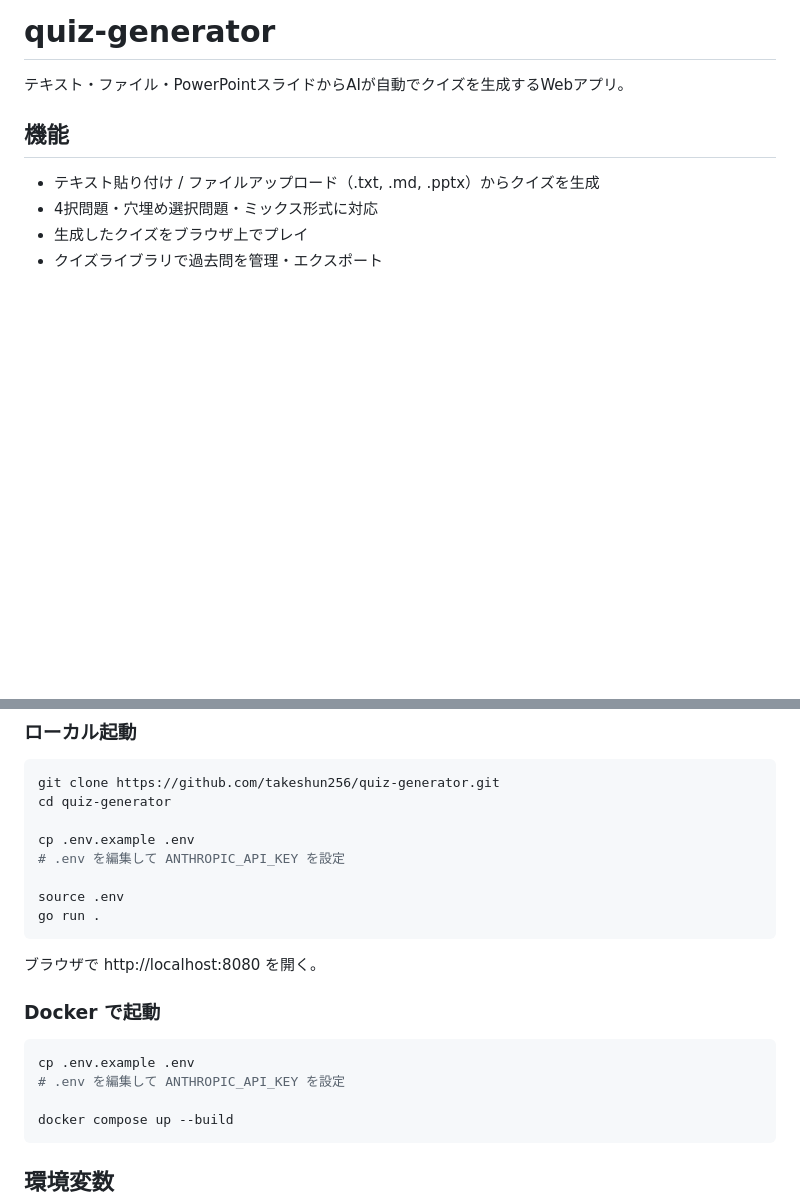
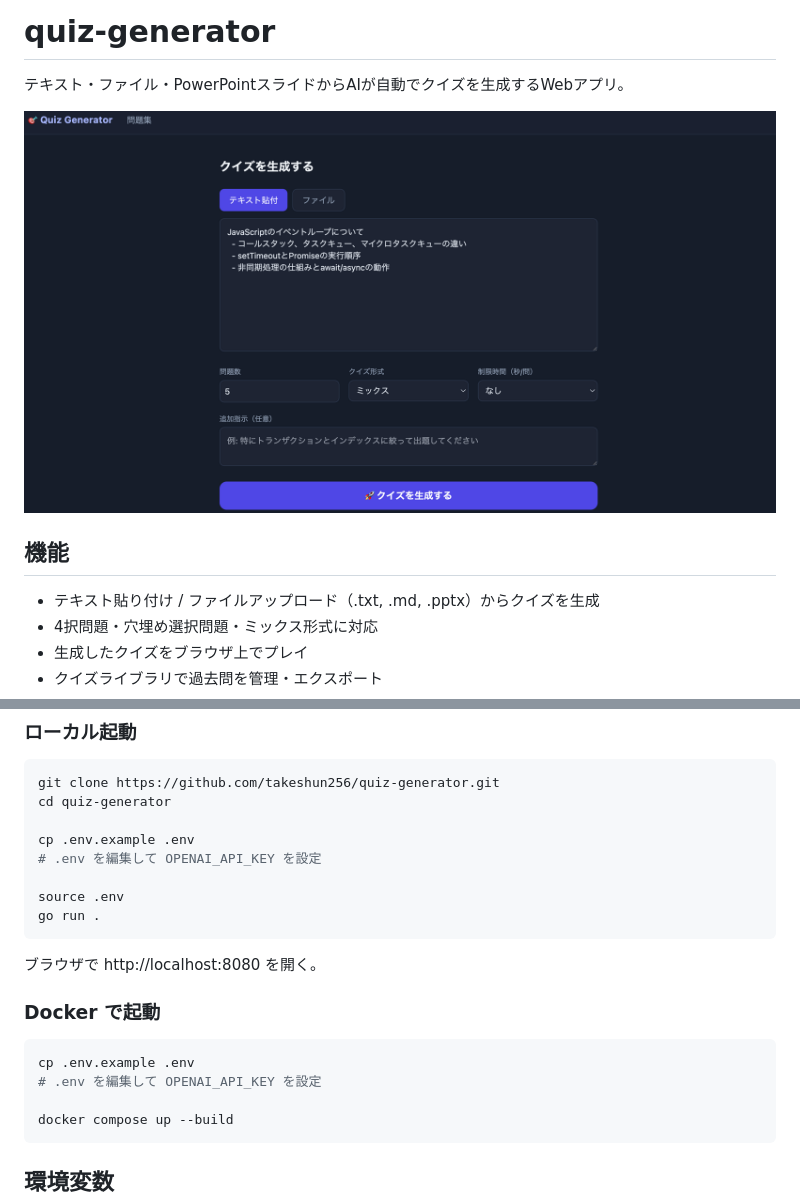
Before and after one commit to takeshun256/quiz-generator, a Markdown page: README.md, 2 parts joined by grey strips. GitHub-like rendering; pictures changed too: docs/screenshot-top.png (added); blank space fills up the shorter version.

Commit message:
docs: トップ画面スクショとREADME修正

````diff
--- a/README.md
+++ b/README.md
@@ -1,6 +1,8 @@
 # quiz-generator
 
 テキスト・ファイル・PowerPointスライドからAIが自動でクイズを生成するWebアプリ。
+
+![トップ画面](docs/screenshot-top.png)
 
 ## 機能
 
@@ -24,7 +26,7 @@ git clone https://github.com/takeshun256/quiz-generator.git
 cd quiz-generator
 
 cp .env.example .env
-# .env を編集して ANTHROPIC_API_KEY を設定
+# .env を編集して OPENAI_API_KEY を設定
 
 source .env
 go run .
@@ -36,7 +38,7 @@ go run .
 
 ```bash
 cp .env.example .env
-# .env を編集して ANTHROPIC_API_KEY を設定
+# .env を編集して OPENAI_API_KEY を設定
 
 docker compose up --build
 ```
````
